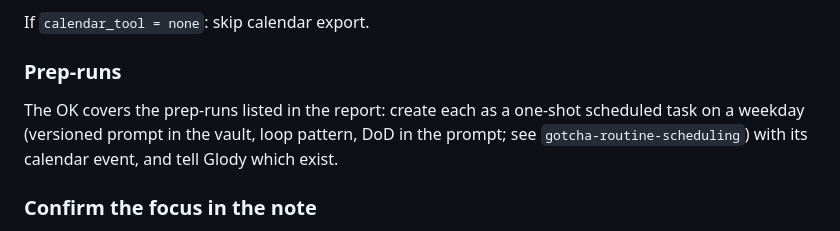
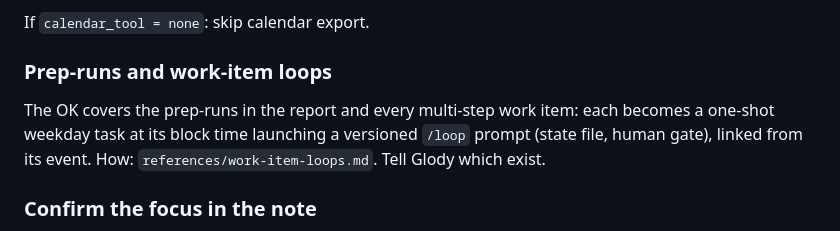
Before and after one commit to glodyfimpa/claude-skills, a Markdown page: weekly-planner/SKILL.md, the part around the change. Drawn GitHub-style.

```diff
--- a/weekly-planner/SKILL.md
+++ b/weekly-planner/SKILL.md
@@ -342,10 +342,10 @@ Only after explicit approval:
 
 If `calendar_tool = none`: skip calendar export.
 
-### Prep-runs
-The OK covers the prep-runs listed in the report: create each as a one-shot scheduled task on a
-weekday (versioned prompt in the vault, loop pattern, DoD in the prompt; see
-`gotcha-routine-scheduling`) with its calendar event, and tell Glody which exist.
+### Prep-runs and work-item loops
+The OK covers the prep-runs in the report and every multi-step work item: each becomes a
+one-shot weekday task at its block time launching a versioned `/loop` prompt (state file, human
+gate), linked from its event. How: `references/work-item-loops.md`. Tell Glody which exist.
 
 ### Confirm the focus in the note
 Edit `## Focus settimana` in the week's note: replace the proposal marker with the
```
Also changed, not shown: weekly-planner/references/work-item-loops.md (added, +46 -0 lines).
